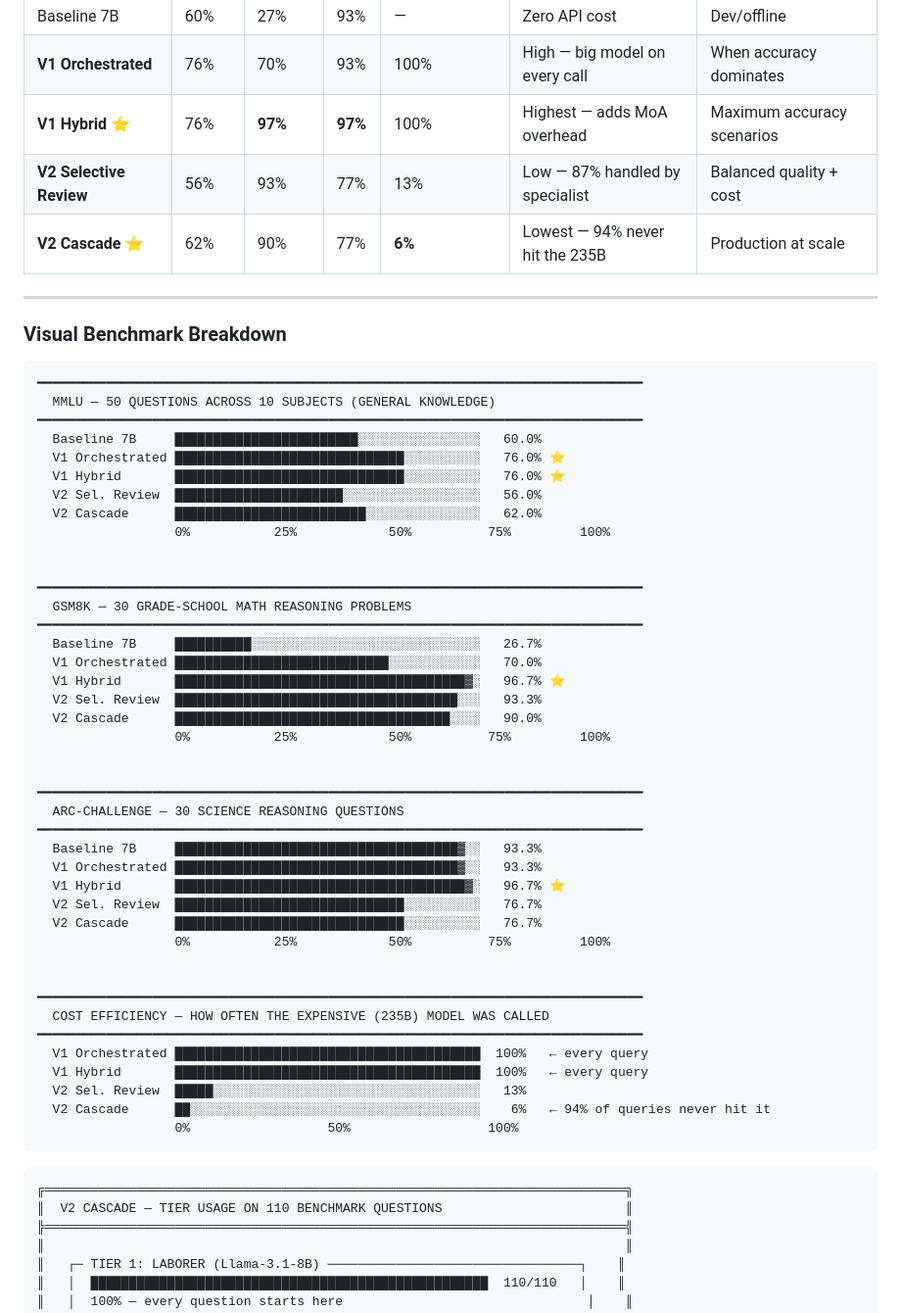
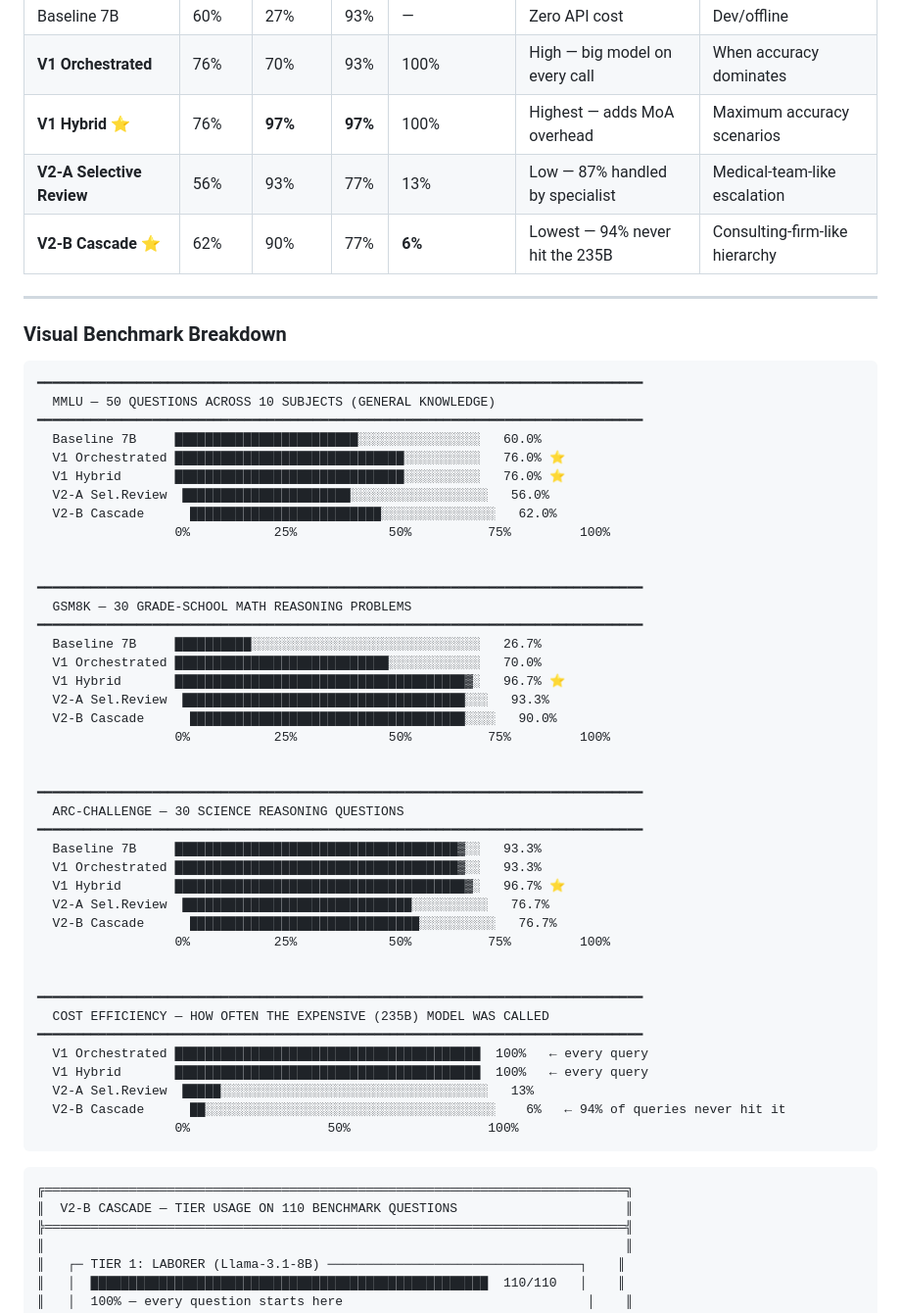
Before and after one commit to Arun07AK/adaptive-model-orchestrator, a Markdown page: README.md, the part around one of its changes. Shown at 98% size. Rendered like a GitHub page.

````diff
--- a/README.md
+++ b/README.md
@@ -59,8 +64,8 @@ The full picture of what was built:
 | Baseline 7B | 60% | 27% | 93% | — | Zero API cost | Dev/offline |
 | **V1 Orchestrated** | 76% | 70% | 93% | 100% | High — big model on every call | When accuracy dominates |
 | **V1 Hybrid** ⭐ | 76% | **97%** | **97%** | 100% | Highest — adds MoA overhead | Maximum accuracy scenarios |
-| **V2 Selective Review** | 56% | 93% | 77% | 13% | Low — 87% handled by specialist | Balanced quality + cost |
-| **V2 Cascade** ⭐ | 62% | 90% | 77% | **6%** | Lowest — 94% never hit the 235B | Production at scale |
+| **V2-A Selective Review** | 56% | 93% | 77% | 13% | Low — 87% handled by specialist | Medical-team-like escalation |
+| **V2-B Cascade** ⭐ | 62% | 90% | 77% | **6%** | Lowest — 94% never hit the 235B | Consulting-firm-like hierarchy |
 
 ---
 
@@ -73,8 +78,8 @@ The full picture of what was built:
   Baseline 7B     ████████████████████████░░░░░░░░░░░░░░░░   60.0%
   V1 Orchestrated ██████████████████████████████░░░░░░░░░░   76.0% ⭐
   V1 Hybrid       ██████████████████████████████░░░░░░░░░░   76.0% ⭐
-  V2 Sel. Review  ██████████████████████░░░░░░░░░░░░░░░░░░   56.0%
-  V2 Cascade      █████████████████████████░░░░░░░░░░░░░░░   62.0%
+  V2-A Sel.Review  ██████████████████████░░░░░░░░░░░░░░░░░░   56.0%
+  V2-B Cascade      █████████████████████████░░░░░░░░░░░░░░░   62.0%
                   0%           25%            50%          75%         100%
 
 
@@ -84,8 +89,8 @@ The full picture of what was built:
   Baseline 7B     ██████████░░░░░░░░░░░░░░░░░░░░░░░░░░░░░░   26.7%
   V1 Orchestrated ████████████████████████████░░░░░░░░░░░░   70.0%
   V1 Hybrid       ██████████████████████████████████████▓░   96.7% ⭐
-  V2 Sel. Review  █████████████████████████████████████░░░   93.3%
-  V2 Cascade      ████████████████████████████████████░░░░   90.0%
+  V2-A Sel.Review  █████████████████████████████████████░░░   93.3%
+  V2-B Cascade      ████████████████████████████████████░░░░   90.0%
                   0%           25%            50%          75%         100%
 
 
@@ -95,8 +100,8 @@ The full picture of what was built:
   Baseline 7B     █████████████████████████████████████▓░░   93.3%
   V1 Orchestrated █████████████████████████████████████▓░░   93.3%
   V1 Hybrid       ██████████████████████████████████████▓░   96.7% ⭐
-  V2 Sel. Review  ██████████████████████████████░░░░░░░░░░   76.7%
-  V2 Cascade      ██████████████████████████████░░░░░░░░░░   76.7%
+  V2-A Sel.Review  ██████████████████████████████░░░░░░░░░░   76.7%
+  V2-B Cascade      ██████████████████████████████░░░░░░░░░░   76.7%
                   0%           25%            50%          75%         100%
 
 
@@ -105,14 +110,14 @@ The full picture of what was built:
 ━━━━━━━━━━━━━━━━━━━━━━━━━━━━━━━━━━━━━━━━━━━━━━━━━━━━━━━━━━━━━━━━━━━━━━━━━━━━━━━
   V1 Orchestrated ████████████████████████████████████████  100%   ← every query
   V1 Hybrid       ████████████████████████████████████████  100%   ← every query
-  V2 Sel. Review  █████░░░░░░░░░░░░░░░░░░░░░░░░░░░░░░░░░░░   13%
-  V2 Cascade      ██░░░░░░░░░░░░░░░░░░░░░░░░░░░░░░░░░░░░░░    6%   ← 94% of queries never hit it
+  V2-A Sel.Review  █████░░░░░░░░░░░░░░░░░░░░░░░░░░░░░░░░░░░   13%
+  V2-B Cascade      ██░░░░░░░░░░░░░░░░░░░░░░░░░░░░░░░░░░░░░░    6%   ← 94% of queries never hit it
                   0%                  50%                  100%
 ```
 
 ```
 ╔════════════════════════════════════════════════════════════════════════════╗
-║  V2 CASCADE — TIER USAGE ON 110 BENCHMARK QUESTIONS                        ║
+║  V2-B CASCADE — TIER USAGE ON 110 BENCHMARK QUESTIONS                      ║
 ╠════════════════════════════════════════════════════════════════════════════╣
 ║                                                                            ║
 ║   ┌─ TIER 1: LABORER (Llama-3.1-8B) ─────────────────────────────────┐    ║
````
Also changed, not shown: other parts of README.md (+119 -66 lines).
